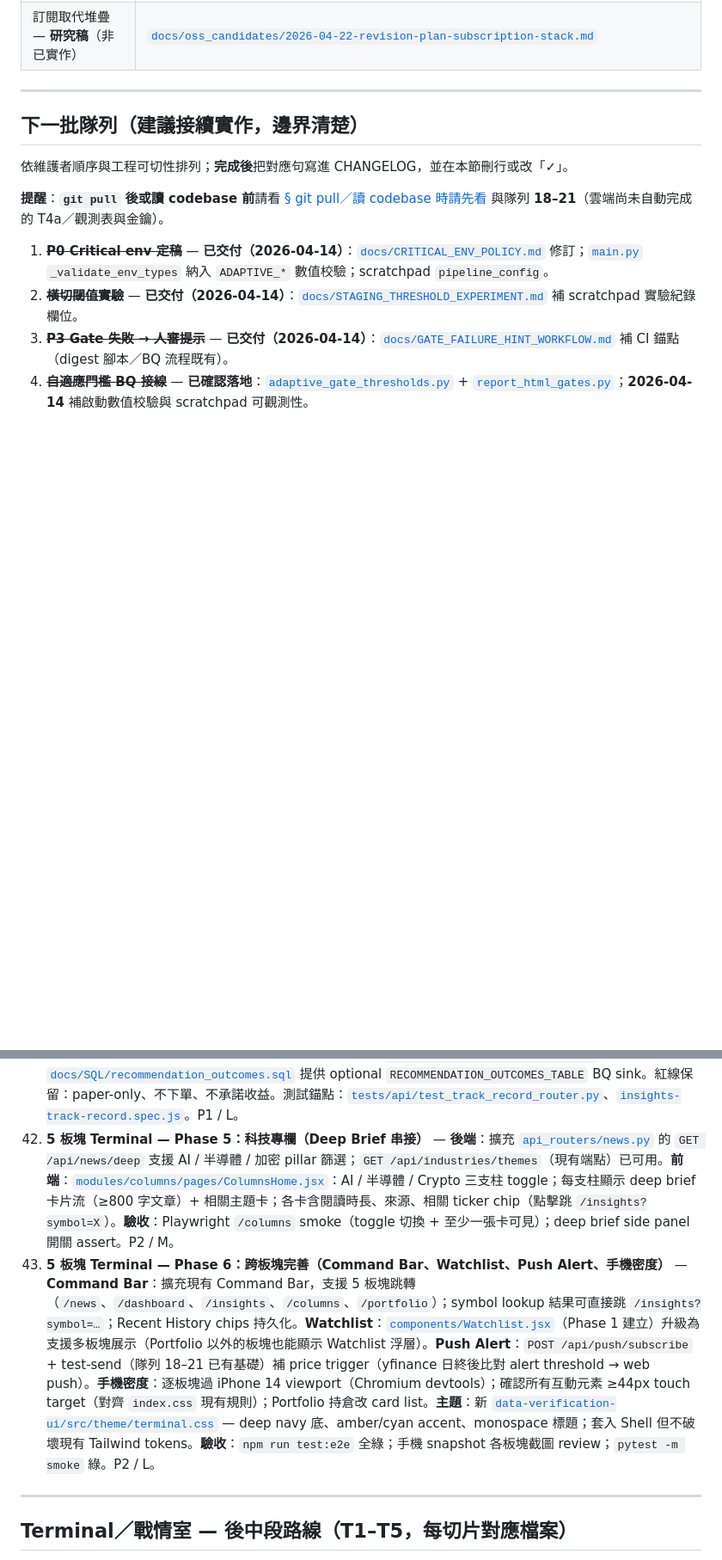
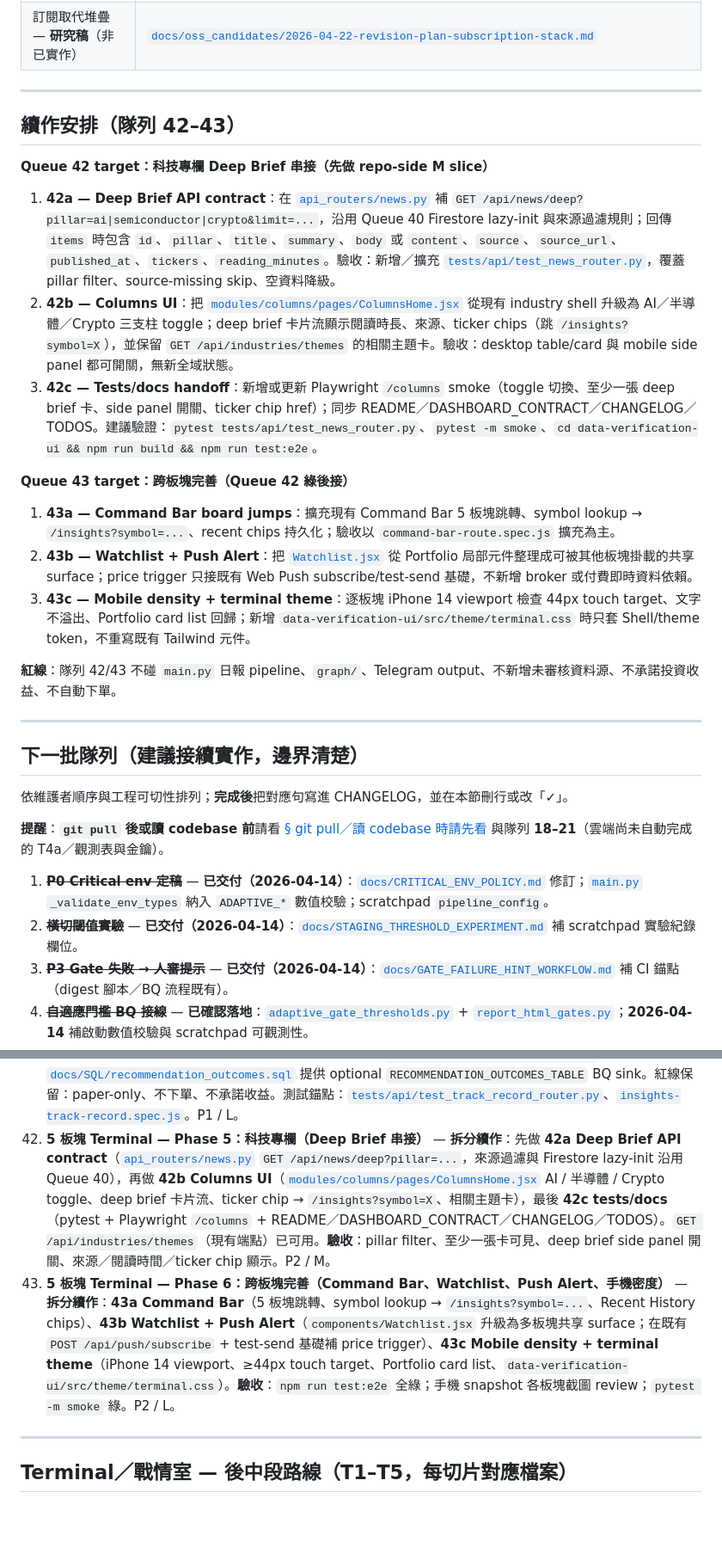
Before and after one commit to godmosword/my-investment-ai-agent, a Markdown page: TODOS.md, 2 parts joined by grey strips. Shown at 86% size. Rendered like a GitHub page; blank space fills up the shorter version.

Commit message:
Plan queue 42 continuation

```diff
--- a/TODOS.md
+++ b/TODOS.md
@@ -152,6 +152,26 @@
 
 ---
 
+<a id="continuation-plan-queues-42-43"></a>
+
+## 續作安排（隊列 42–43）
+
+**Queue 42 target：科技專欄 Deep Brief 串接（先做 repo-side M slice）**
+
+1. **42a — Deep Brief API contract**：在 [`api_routers/news.py`](api_routers/news.py) 補 `GET /api/news/deep?pillar=ai|semiconductor|crypto&limit=...`，沿用 Queue 40 Firestore lazy-init 與來源過濾規則；回傳 `items` 時包含 `id`、`pillar`、`title`、`summary`、`body` 或 `content`、`source`、`source_url`、`published_at`、`tickers`、`reading_minutes`。驗收：新增／擴充 [`tests/api/test_news_router.py`](tests/api/test_news_router.py)，覆蓋 pillar filter、source-missing skip、空資料降級。
+2. **42b — Columns UI**：把 [`modules/columns/pages/ColumnsHome.jsx`](data-verification-ui/src/modules/columns/pages/ColumnsHome.jsx) 從現有 industry shell 升級為 AI／半導體／Crypto 三支柱 toggle；deep brief 卡片流顯示閱讀時長、來源、ticker chips（跳 `/insights?symbol=X`），並保留 `GET /api/industries/themes` 的相關主題卡。驗收：desktop table/card 與 mobile side panel 都可開關，無新全域狀態。
+3. **42c — Tests/docs handoff**：新增或更新 Playwright `/columns` smoke（toggle 切換、至少一張 deep brief 卡、side panel 開關、ticker chip href）；同步 README／DASHBOARD_CONTRACT／CHANGELOG／TODOS。建議驗證：`pytest tests/api/test_news_router.py`、`pytest -m smoke`、`cd data-verification-ui && npm run build && npm run test:e2e`。
+
+**Queue 43 target：跨板塊完善（Queue 42 綠後接）**
+
+1. **43a — Command Bar board jumps**：擴充現有 Command Bar 5 板塊跳轉、symbol lookup → `/insights?symbol=...`、recent chips 持久化；驗收以 `command-bar-route.spec.js` 擴充為主。
+2. **43b — Watchlist + Push Alert**：把 [`Watchlist.jsx`](data-verification-ui/src/components/Watchlist.jsx) 從 Portfolio 局部元件整理成可被其他板塊掛載的共享 surface；price trigger 只接既有 Web Push subscribe/test-send 基礎，不新增 broker 或付費即時資料依賴。
+3. **43c — Mobile density + terminal theme**：逐板塊 iPhone 14 viewport 檢查 44px touch target、文字不溢出、Portfolio card list 回歸；新增 `data-verification-ui/src/theme/terminal.css` 時只套 Shell/theme token，不重寫既有 Tailwind 元件。
+
+**紅線**：隊列 42/43 不碰 `main.py` 日報 pipeline、`graph/`、Telegram output、不新增未審核資料源、不承諾投資收益、不自動下單。
+
+---
+
 ## 下一批隊列（建議接續實作，邊界清楚）
 
 依維護者順序與工程可切性排列；**完成後**把對應句寫進 CHANGELOG，並在本節刪行或改「✓」。
@@ -199,8 +219,8 @@
 39. ~~**5 板塊 Terminal — Phase 2：數據儀表板**~~ — **2026-05-13 repo 側已交付**：[`api_routers/macro.py`](api_routers/macro.py) `GET /api/macro/snapshot` 回傳 8 指標（`yields_10y`、`spread_2s10s`、`dxy`、`vix`、`btc`、`soxx_spy_ratio`、`ai_momentum`、`next_fed_cpi`）、7 點 spark、source/as_of、60 秒 cache、逐指標降級；[`modules/dashboard/pages/DashboardHome.jsx`](data-verification-ui/src/modules/dashboard/pages/DashboardHome.jsx) macro cards + [`Sparkline.jsx`](data-verification-ui/src/components/Sparkline.jsx) + [`CatalystCalendar.jsx`](data-verification-ui/src/components/CatalystCalendar.jsx) + regime breakdown，並保留 BTC price-alignment strip。測試錨點：[`tests/api/test_macro_router.py`](tests/api/test_macro_router.py)、[`dashboard-route.spec.js`](data-verification-ui/e2e/dashboard-route.spec.js)。P1 / M。
 40. ~~**5 板塊 Terminal — Phase 3：科技即時報（tech-pulse Firestore 接線）**~~ — **2026-05-13 repo 側已交付**：[`api_routers/news.py`](api_routers/news.py) 已掛載 `GET /api/news/digest?date=…&limit=…`、`GET /api/news/deep/{item_id}`、`GET /api/news/themes`，lazy-init Firestore client，支援 `TECH_PULSE_FIRESTORE_COLLECTION`（預設 `tech_pulse_memory_items`）與 optional `TECH_PULSE_FIRESTORE_PROJECT`；無 headline/source 的 doc 不回傳。[`modules/news/pages/NewsHome.jsx`](data-verification-ui/src/modules/news/pages/NewsHome.jsx) 已接 digest list、AI／半導體／加密／宏觀 filter、每則來源顯示、今日主軸與 deep brief side panel。測試錨點：[`tests/api/test_news_router.py`](tests/api/test_news_router.py)、[`news-route.spec.js`](data-verification-ui/e2e/news-route.spec.js)。P1 / L。
 41. ~~**5 板塊 Terminal — Phase 4：投資觀點 + Track Record**~~ — **2026-05-13 repo 側已交付**：[`track_record.py`](track_record.py) 與 [`api_routers/track_record.py`](api_routers/track_record.py) 已掛載 `GET /api/track-record/summary`、`GET /api/track-record/closed`、`GET /api/track-record/by-tag?tag=AI`，以 `execution_intents.jsonl` 最新 `PAPER_CLOSED` rows 計算 W/L、hit rate、avg return、Sharpe 近似、max drawdown 與 equity curve，並在 closed rows 回傳 `source`／`source_id`。[`modules/insights/pages/TrackRecordHome.jsx`](data-verification-ui/src/modules/insights/pages/TrackRecordHome.jsx) 已接 KPI、累積曲線、closed table、AI/CRYPTO/WIN/LOSS tag slice；[`scripts/mark_recommendations.py`](scripts/mark_recommendations.py) + [`docs/SQL/recommendation_outcomes.sql`](docs/SQL/recommendation_outcomes.sql) 提供 optional `RECOMMENDATION_OUTCOMES_TABLE` BQ sink。紅線保留：paper-only、不下單、不承諾收益。測試錨點：[`tests/api/test_track_record_router.py`](tests/api/test_track_record_router.py)、[`insights-track-record.spec.js`](data-verification-ui/e2e/insights-track-record.spec.js)。P1 / L。
-42. **5 板塊 Terminal — Phase 5：科技專欄（Deep Brief 串接）** — **後端**：擴充 [`api_routers/news.py`](api_routers/news.py) 的 `GET /api/news/deep` 支援 AI / 半導體 / 加密 pillar 篩選；`GET /api/industries/themes`（現有端點）已可用。**前端**：[`modules/columns/pages/ColumnsHome.jsx`](data-verification-ui/src/modules/columns/pages/ColumnsHome.jsx)：AI / 半導體 / Crypto 三支柱 toggle；每支柱顯示 deep brief 卡片流（≥800 字文章）+ 相關主題卡；各卡含閱讀時長、來源、相關 ticker chip（點擊跳 `/insights?symbol=X`）。**驗收**：Playwright `/columns` smoke（toggle 切換 + 至少一張卡可見）；deep brief side panel 開關 assert。P2 / M。
-43. **5 板塊 Terminal — Phase 6：跨板塊完善（Command Bar、Watchlist、Push Alert、手機密度）** — **Command Bar**：擴充現有 Command Bar，支援 5 板塊跳轉（`/news`、`/dashboard`、`/insights`、`/columns`、`/portfolio`）；symbol lookup 結果可直接跳 `/insights?symbol=…`；Recent History chips 持久化。**Watchlist**：[`components/Watchlist.jsx`](data-verification-ui/src/components/Watchlist.jsx)（Phase 1 建立）升級為支援多板塊展示（Portfolio 以外的板塊也能顯示 Watchlist 浮層）。**Push Alert**：`POST /api/push/subscribe` + test-send（隊列 18–21 已有基礎）補 price trigger（yfinance 日終後比對 alert threshold → web push）。**手機密度**：逐板塊過 iPhone 14 viewport（Chromium devtools）；確認所有互動元素 ≥44px touch target（對齊 `index.css` 現有規則）；Portfolio 持倉改 card list。**主題**：新 [`data-verification-ui/src/theme/terminal.css`](data-verification-ui/src/theme/terminal.css) — deep navy 底、amber/cyan accent、monospace 標題；套入 Shell 但不破壞現有 Tailwind tokens。**驗收**：`npm run test:e2e` 全綠；手機 snapshot 各板塊截圖 review；`pytest -m smoke` 綠。P2 / L。
+42. **5 板塊 Terminal — Phase 5：科技專欄（Deep Brief 串接）** — **拆分續作**：先做 **42a Deep Brief API contract**（[`api_routers/news.py`](api_routers/news.py) `GET /api/news/deep?pillar=...`，來源過濾與 Firestore lazy-init 沿用 Queue 40），再做 **42b Columns UI**（[`modules/columns/pages/ColumnsHome.jsx`](data-verification-ui/src/modules/columns/pages/ColumnsHome.jsx) AI / 半導體 / Crypto toggle、deep brief 卡片流、ticker chip → `/insights?symbol=X`、相關主題卡），最後 **42c tests/docs**（pytest + Playwright `/columns` + README／DASHBOARD_CONTRACT／CHANGELOG／TODOS）。`GET /api/industries/themes`（現有端點）已可用。**驗收**：pillar filter、至少一張卡可見、deep brief side panel 開關、來源／閱讀時間／ticker chip 顯示。P2 / M。
+43. **5 板塊 Terminal — Phase 6：跨板塊完善（Command Bar、Watchlist、Push Alert、手機密度）** — **拆分續作**：**43a Command Bar**（5 板塊跳轉、symbol lookup → `/insights?symbol=...`、Recent History chips）、**43b Watchlist + Push Alert**（`components/Watchlist.jsx` 升級為多板塊共享 surface；在既有 `POST /api/push/subscribe` + test-send 基礎補 price trigger）、**43c Mobile density + terminal theme**（iPhone 14 viewport、≥44px touch target、Portfolio card list、`data-verification-ui/src/theme/terminal.css`）。**驗收**：`npm run test:e2e` 全綠；手機 snapshot 各板塊截圖 review；`pytest -m smoke` 綠。P2 / L。
 
 ---
 
```
Also changed, not shown: other parts of TODOS.md (+2 -1 lines).
